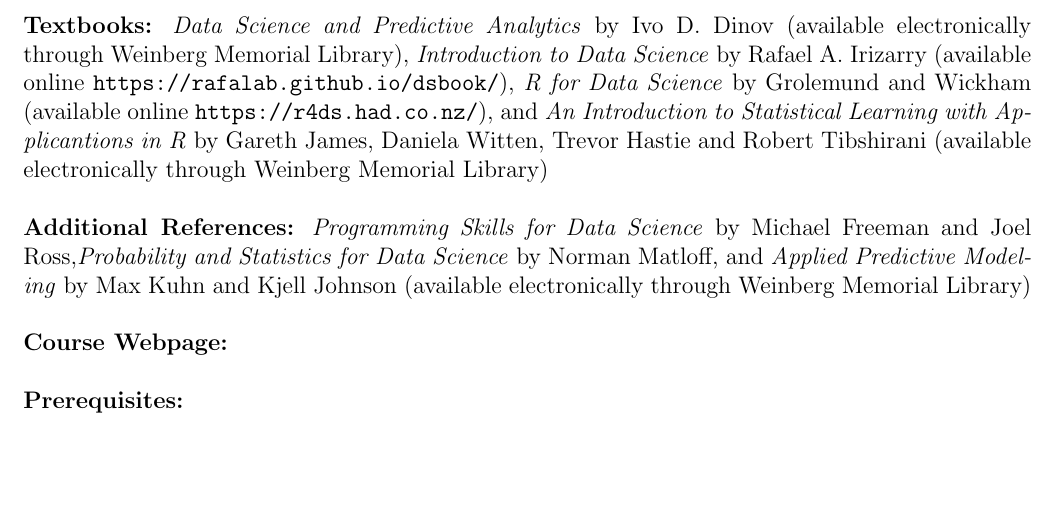
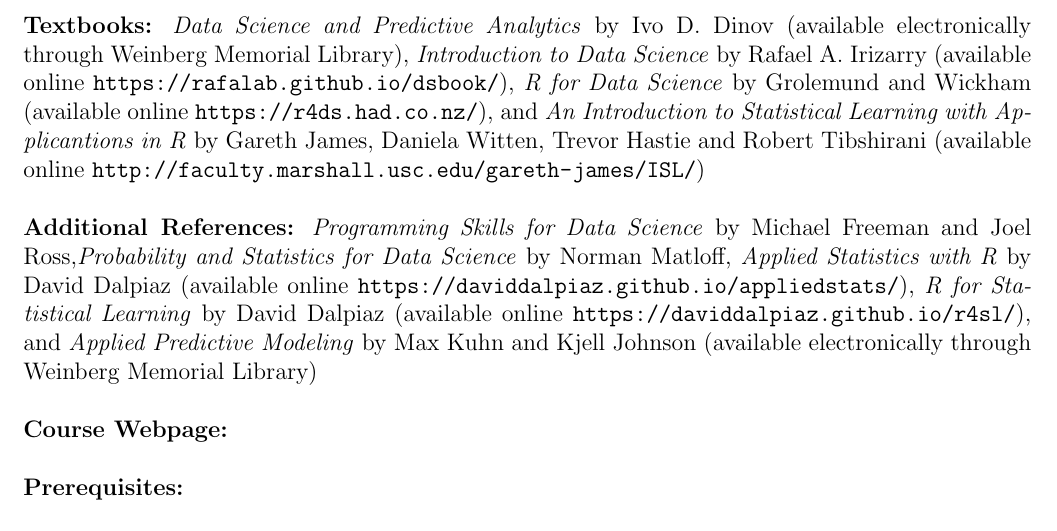
Before and after one commit to jmgraham30/DS201_Fall2019, a LaTeX document (Syllabus/genericSyllabus.tex): part of page 1 of 4, cut so that both start at the same text, the shorter picture padded with empty space. Compiled offline with pdfLaTeX.

Commit message:
update syllabus

```diff
--- a/Syllabus/genericSyllabus.tex
+++ b/Syllabus/genericSyllabus.tex
@@ -38,10 +38,10 @@
 \noindent\textbf{Office Hours:} Days/Times (Location)
 
 \vskip.20in
-\noindent\textbf{Textbooks:} \emph{Data Science and Predictive Analytics} by Ivo D.\ Dinov (available electronically through Weinberg Memorial Library), \emph{Introduction to Data Science} by Rafael A.\ Irizarry (available online \url{https://rafalab.github.io/dsbook/}), \emph{R for Data Science} by Grolemund and Wickham (available online \url{https://r4ds.had.co.nz/}), and \emph{An Introduction to Statistical Learning with Applicantions in R} by Gareth James, Daniela Witten, Trevor Hastie and Robert Tibshirani (available electronically through Weinberg Memorial Library)
+\noindent\textbf{Textbooks:} \emph{Data Science and Predictive Analytics} by Ivo D.\ Dinov (available electronically through Weinberg Memorial Library), \emph{Introduction to Data Science} by Rafael A.\ Irizarry (available online \url{https://rafalab.github.io/dsbook/}), \emph{R for Data Science} by Grolemund and Wickham (available online \url{https://r4ds.had.co.nz/}), and \emph{An Introduction to Statistical Learning with Applicantions in R} by Gareth James, Daniela Witten, Trevor Hastie and Robert Tibshirani (available online \url{http://faculty.marshall.usc.edu/gareth-james/ISL/})
 
 \vskip.20in
-\noindent\textbf{Additional References:} \emph{Programming Skills for Data Science} by Michael Freeman and Joel Ross,\emph{Probability and Statistics for Data Science} by Norman Matloff, and \emph{Applied Predictive Modeling} by Max Kuhn and Kjell Johnson (available electronically through Weinberg Memorial Library)
+\noindent\textbf{Additional References:} \emph{Programming Skills for Data Science} by Michael Freeman and Joel Ross,\emph{Probability and Statistics for Data Science} by Norman Matloff, \emph{Applied Statistics with R} by David Dalpiaz  (available online \url{https://daviddalpiaz.github.io/appliedstats/}), \emph{R for Statistical Learning} by David Dalpiaz (available online \url{https://daviddalpiaz.github.io/r4sl/}), and \emph{Applied Predictive Modeling} by Max Kuhn and Kjell Johnson (available electronically through Weinberg Memorial Library)
 
 \vskip.20in
 \noindent\textbf{Course Webpage:}
```
Also changed, not shown: Syllabus/genericSyllabus.pdf.
